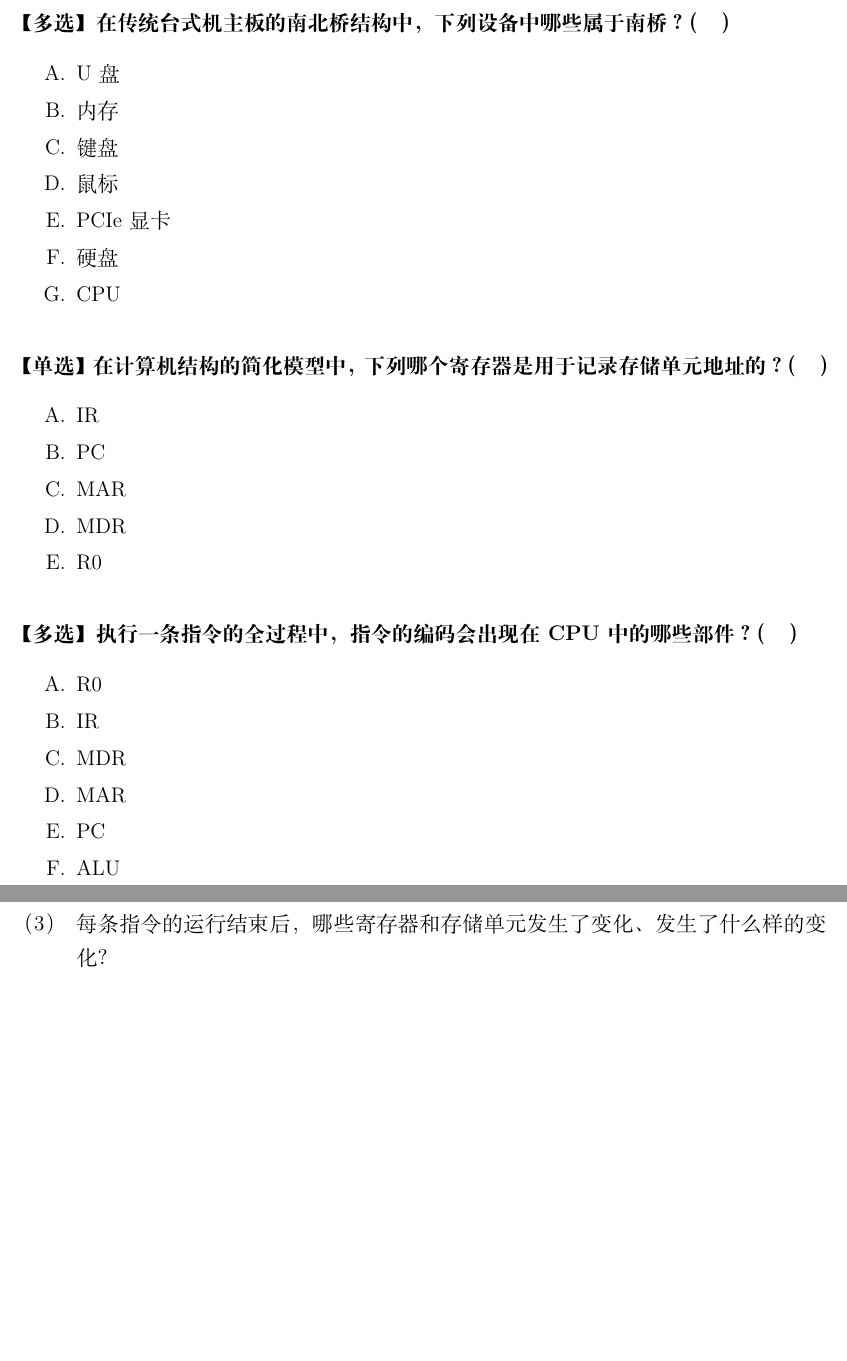
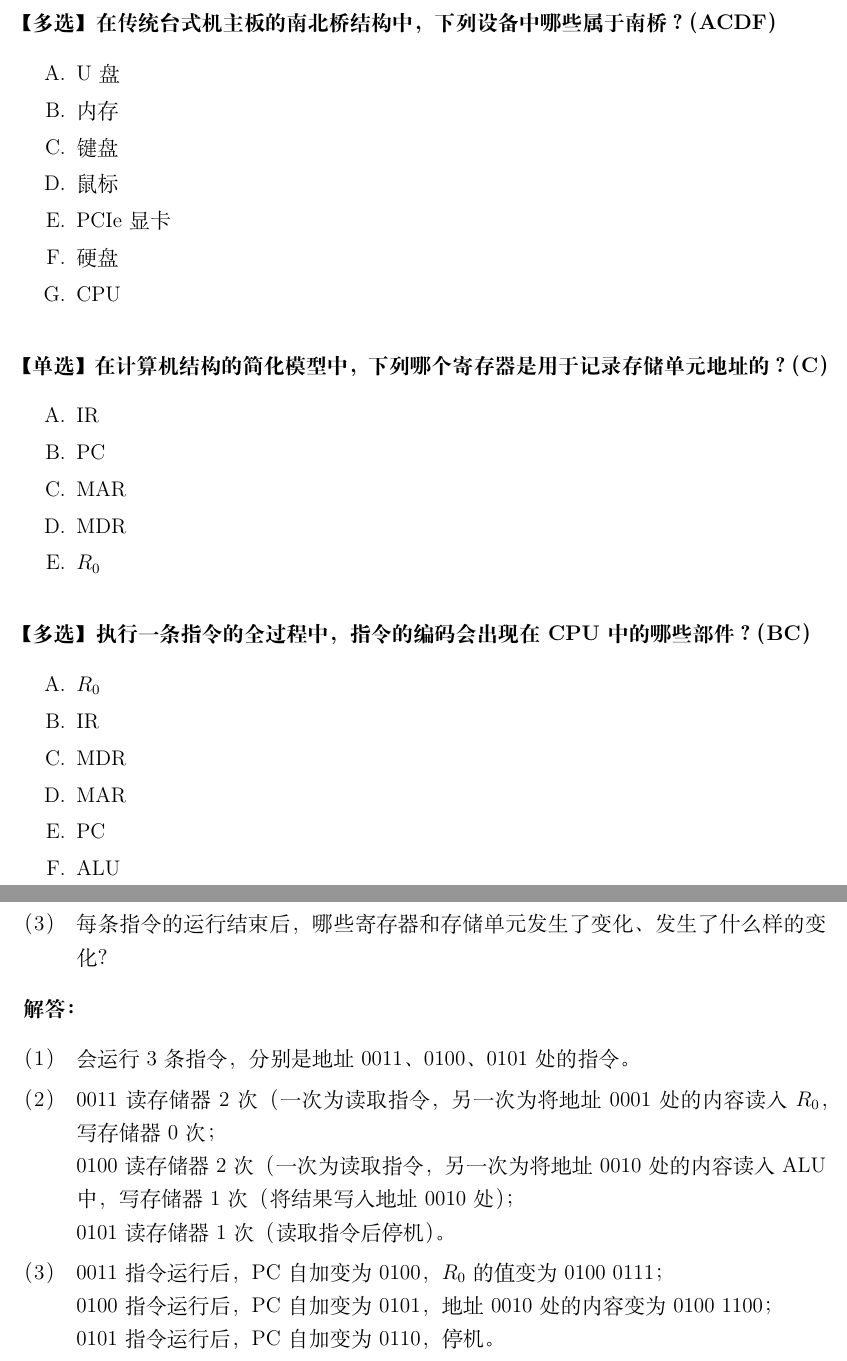
Before and after one commit to inwt2333/26Spring_Homework, a LaTeX problem sheet (CA/HW1/HW.tex): two parts of pages 2 and 3 of 3, joined at a grey line, cut so that both start at the same text, the shorter picture padded with empty space. Compiled offline with XeLaTeX.

Commit message:
CA作业真是返璞归真啊

```diff
--- a/CA/HW1/HW.tex
+++ b/CA/HW1/HW.tex
@@ -66,7 +66,7 @@
 \end{enumerate}
 \vspace{0.4cm}
 
-\textbf{【多选】在传统台式机主板的南北桥结构中，下列设备中哪些属于南桥？（\quad ）}
+\textbf{【多选】在传统台式机主板的南北桥结构中，下列设备中哪些属于南桥？（ACDF）}
 \begin{enumerate}[label=\Alph*., itemsep=2pt, parsep=0pt]
     \item U盘
     \item 内存
@@ -79,20 +79,20 @@
 \vspace{0.4cm}
 
 
-\textbf{【单选】在计算机结构的简化模型中，下列哪个寄存器是用于记录存储单元地址的？（\quad ）}
+\textbf{【单选】在计算机结构的简化模型中，下列哪个寄存器是用于记录存储单元地址的？（C）}
 \begin{enumerate}[label=\Alph*., itemsep=2pt, parsep=0pt]
     \item IR
     \item PC
     \item MAR
     \item MDR
-    \item R0
+    \item $R_0$
 \end{enumerate}
 \vspace{0.4cm}
 
 
-\textbf{【多选】执行一条指令的全过程中，指令的编码会出现在CPU中的哪些部件？（\quad ）}
+\textbf{【多选】执行一条指令的全过程中，指令的编码会出现在CPU中的哪些部件？（BC）}
 \begin{enumerate}[label=\Alph*., itemsep=2pt, parsep=0pt]
-    \item R0
+    \item $R_0$
     \item IR
     \item MDR
     \item MAR
@@ -130,4 +130,10 @@
     \item 每条指令的运行结束后，哪些寄存器和存储单元发生了变化、发生了什么样的变化？
 \end{enumerate}
 
+\textbf{解答：}
+\begin{enumerate}[label=（\arabic*）, itemsep=4pt, parsep=0pt]
+    \item 会运行3条指令，分别是地址0011、0100、0101处的指令。
+    \item 0011读存储器2次（一次为读取指令，另一次为将地址0001处的内容读入$R_0$，写存储器0次；\\0100读存储器2次（一次为读取指令，另一次为将地址0010处的内容读入ALU中，写存储器1次（将结果写入地址0010处）；\\0101读存储器1次（读取指令后停机）。
+    \item 0011指令运行后，PC自加变为0100，$R_0$的值变为0100 0111；\\0100指令运行后，PC自加变为0101，地址0010处的内容变为0100 1100；\\0101指令运行后，PC自加变为0110，停机。
+\end{enumerate}
 \end{document}
```
Also changed, not shown: CA/HW1/HW.pdf, CA/HW1/HW.tex (8 more changed lines), 2 other files.
